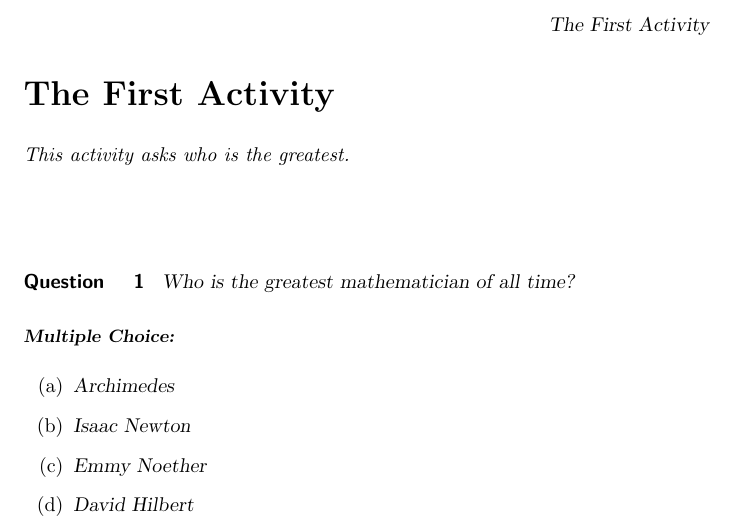
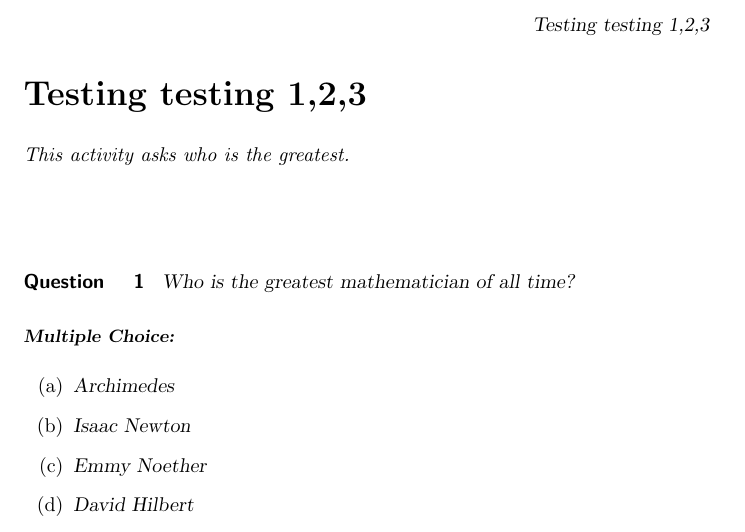
Before and after one commit to TienChih/examplecourse, a LaTeX document (Best/Best.tex): part of the page, cut at the place of the change. Compiled offline with pdfLaTeX.

Commit message:
another change

```diff
--- a/Best/Best.tex
+++ b/Best/Best.tex
@@ -1,6 +1,6 @@
 \documentclass{ximera}
 
-\title{The First Activity}
+\title{Testing testing 1,2,3}
 
 \begin{document}
 
```
